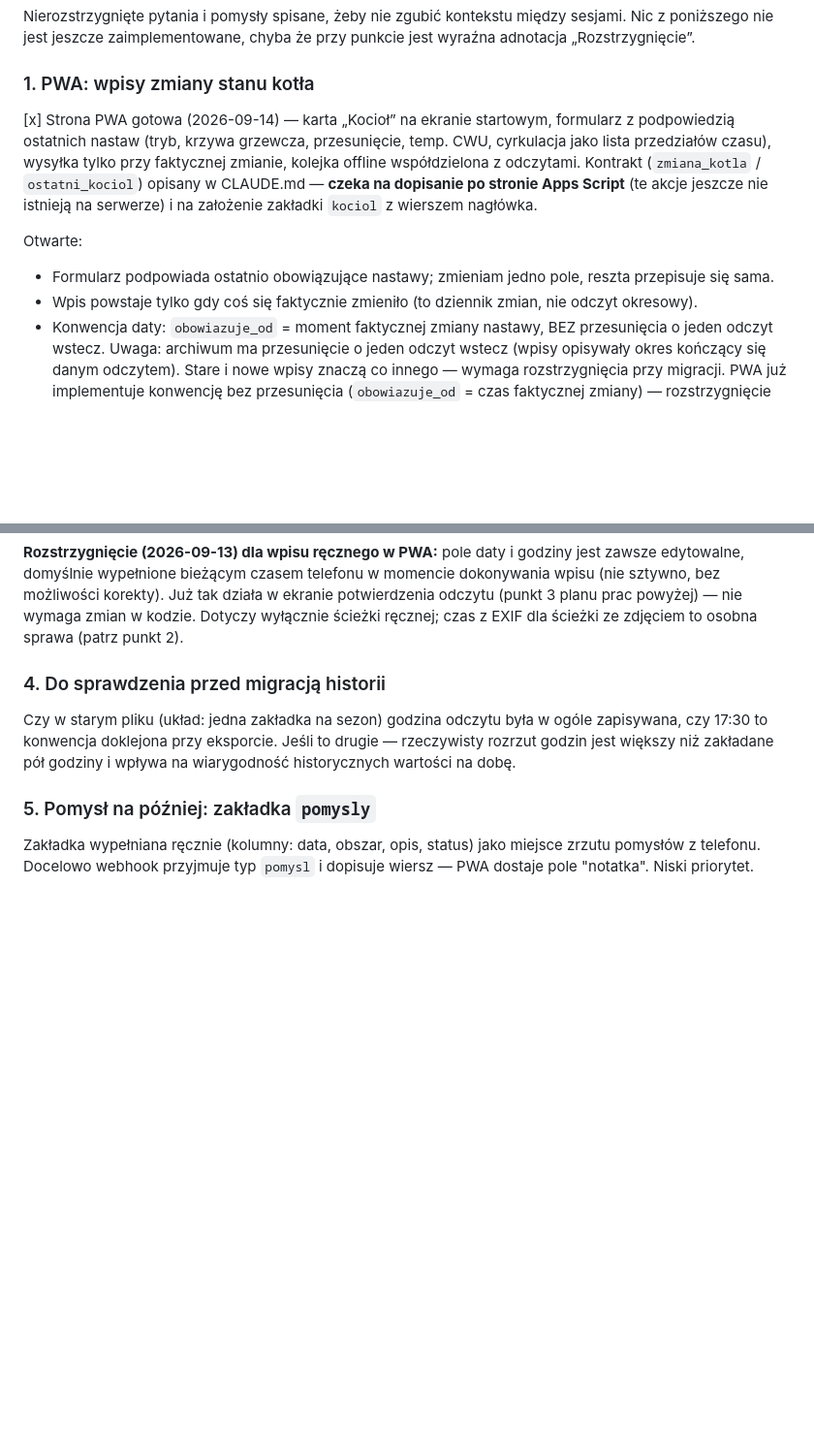
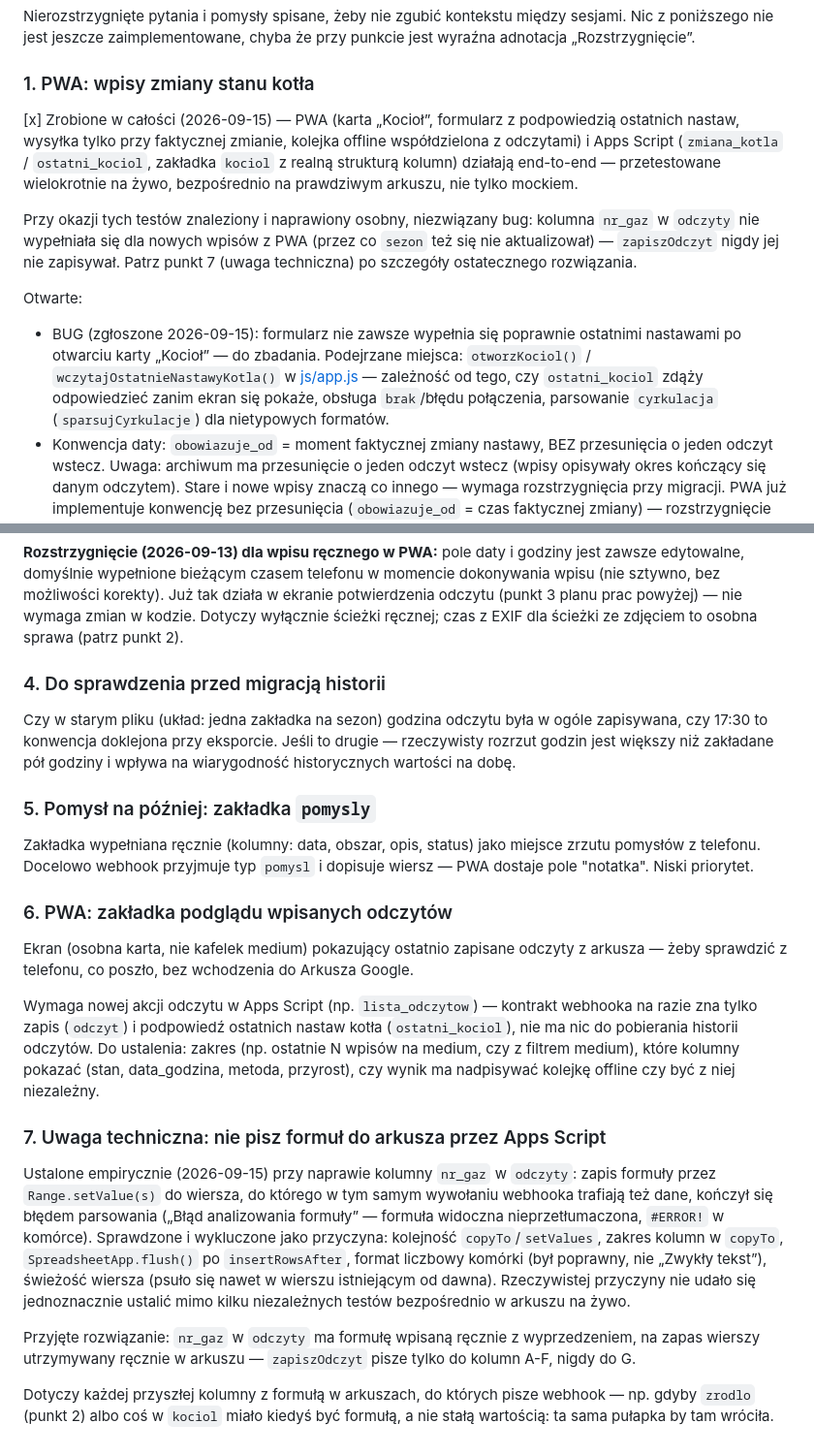
Before and after one commit to papik82/MediaDom-odczyty-pwa, a Markdown page: BACKLOG.md, 2 parts joined by grey strips. Shown at 97% size. Rendered like a GitHub page; blank space fills up the shorter version.

Commit message:
Zamknij punkt 1 backlogu (kocioł Apps Script) i opisz naprawę nr_gaz
zmiana_kotla/ostatni_kociol wdrożone i przetestowane na żywo; przy okazji
naprawiony bug w zapiszOdczyt (kolumna nr_gaz się nie wypełniała). Dodana
uwaga techniczna o unikaniu zapisu formuł przez Apps Script na przyszłość.

Co-Authored-By: Claude Sonnet 5 <noreply@anthropic.com>

```diff
--- a/BACKLOG.md
+++ b/BACKLOG.md
@@ -25,18 +25,26 @@ między sesjami. Nic z poniższego nie jest jeszcze zaimplementowane, chyba
 że przy punkcie jest wyraźna adnotacja „Rozstrzygnięcie”.
 
 ### 1. PWA: wpisy zmiany stanu kotła
-[x] Strona PWA gotowa (2026-09-14) — karta „Kocioł” na ekranie startowym,
-formularz z podpowiedzią ostatnich nastaw (tryb, krzywa grzewcza,
-przesunięcie, temp. CWU, cyrkulacja jako lista przedziałów czasu),
-wysyłka tylko przy faktycznej zmianie, kolejka offline współdzielona
-z odczytami. Kontrakt (`zmiana_kotla` / `ostatni_kociol`) opisany
-w CLAUDE.md — **czeka na dopisanie po stronie Apps Script** (te akcje
-jeszcze nie istnieją na serwerze) i na założenie zakładki `kociol`
-z wierszem nagłówka.
+[x] Zrobione w całości (2026-09-15) — PWA (karta „Kocioł”, formularz
+z podpowiedzią ostatnich nastaw, wysyłka tylko przy faktycznej zmianie,
+kolejka offline współdzielona z odczytami) i Apps Script (`zmiana_kotla` /
+`ostatni_kociol`, zakładka `kociol` z realną strukturą kolumn) działają
+end-to-end — przetestowane wielokrotnie na żywo, bezpośrednio na
+prawdziwym arkuszu, nie tylko mockiem.
+
+Przy okazji tych testów znaleziony i naprawiony osobny, niezwiązany bug:
+kolumna `nr_gaz` w `odczyty` nie wypełniała się dla nowych wpisów z PWA
+(przez co `sezon` też się nie aktualizował) — `zapiszOdczyt` nigdy jej nie
+zapisywał. Patrz punkt 7 (uwaga techniczna) po szczegóły ostatecznego
+rozwiązania.
 
 Otwarte:
-- Formularz podpowiada ostatnio obowiązujące nastawy; zmieniam jedno pole, reszta przepisuje się sama.
-- Wpis powstaje tylko gdy coś się faktycznie zmieniło (to dziennik zmian, nie odczyt okresowy).
+- BUG (zgłoszone 2026-09-15): formularz nie zawsze wypełnia się poprawnie
+  ostatnimi nastawami po otwarciu karty „Kocioł” — do zbadania. Podejrzane
+  miejsca: `otworzKociol()` / `wczytajOstatnieNastawyKotla()` w
+  [js/app.js](js/app.js) — zależność od tego, czy `ostatni_kociol` zdąży
+  odpowiedzieć zanim ekran się pokaże, obsługa `brak`/błędu połączenia,
+  parsowanie `cyrkulacja` (`sparsujCyrkulacje`) dla nietypowych formatów.
 - Konwencja daty: `obowiazuje_od` = moment faktycznej zmiany nastawy, BEZ przesunięcia o jeden odczyt wstecz.
   Uwaga: archiwum ma przesunięcie o jeden odczyt wstecz (wpisy opisywały okres kończący się danym odczytem).
   Stare i nowe wpisy znaczą co innego — wymaga rozstrzygnięcia przy migracji.
@@ -98,3 +106,36 @@ jest większy niż zakładane pół godziny i wpływa na wiarygodność historyc
 Zakładka wypełniana ręcznie (kolumny: data, obszar, opis, status) jako miejsce zrzutu pomysłów z telefonu.
 Docelowo webhook przyjmuje typ `pomysl` i dopisuje wiersz — PWA dostaje pole "notatka".
 Niski priorytet.
+
+### 6. PWA: zakładka podglądu wpisanych odczytów
+Ekran (osobna karta, nie kafelek medium) pokazujący ostatnio zapisane
+odczyty z arkusza — żeby sprawdzić z telefonu, co poszło, bez wchodzenia
+do Arkusza Google.
+
+Wymaga nowej akcji odczytu w Apps Script (np. `lista_odczytow`) — kontrakt
+webhooka na razie zna tylko zapis (`odczyt`) i podpowiedź ostatnich nastaw
+kotła (`ostatni_kociol`), nie ma nic do pobierania historii odczytów.
+Do ustalenia: zakres (np. ostatnie N wpisów na medium, czy z filtrem
+medium), które kolumny pokazać (stan, data_godzina, metoda, przyrost),
+czy wynik ma nadpisywać kolejkę offline czy być z niej niezależny.
+
+### 7. Uwaga techniczna: nie pisz formuł do arkusza przez Apps Script
+Ustalone empirycznie (2026-09-15) przy naprawie kolumny `nr_gaz`
+w `odczyty`: zapis formuły przez `Range.setValue(s)` do wiersza, do
+którego w tym samym wywołaniu webhooka trafiają też dane, kończył się
+błędem parsowania („Błąd analizowania formuły” — formuła widoczna
+nieprzetłumaczona, `#ERROR!` w komórce). Sprawdzone i wykluczone jako
+przyczyna: kolejność `copyTo`/`setValues`, zakres kolumn w `copyTo`,
+`SpreadsheetApp.flush()` po `insertRowsAfter`, format liczbowy komórki
+(był poprawny, nie „Zwykły tekst”), świeżość wiersza (psuło się nawet
+w wierszu istniejącym od dawna). Rzeczywistej przyczyny nie udało się
+jednoznacznie ustalić mimo kilku niezależnych testów bezpośrednio
+w arkuszu na żywo.
+
+Przyjęte rozwiązanie: `nr_gaz` w `odczyty` ma formułę wpisaną ręcznie
+z wyprzedzeniem, na zapas wierszy utrzymywany ręcznie w arkuszu —
+`zapiszOdczyt` pisze tylko do kolumn A-F, nigdy do G.
+
+Dotyczy każdej przyszłej kolumny z formułą w arkuszach, do których pisze
+webhook — np. gdyby `zrodlo` (punkt 2) albo coś w `kociol` miało kiedyś
+być formułą, a nie stałą wartością: ta sama pułapka by tam wróciła.
```
